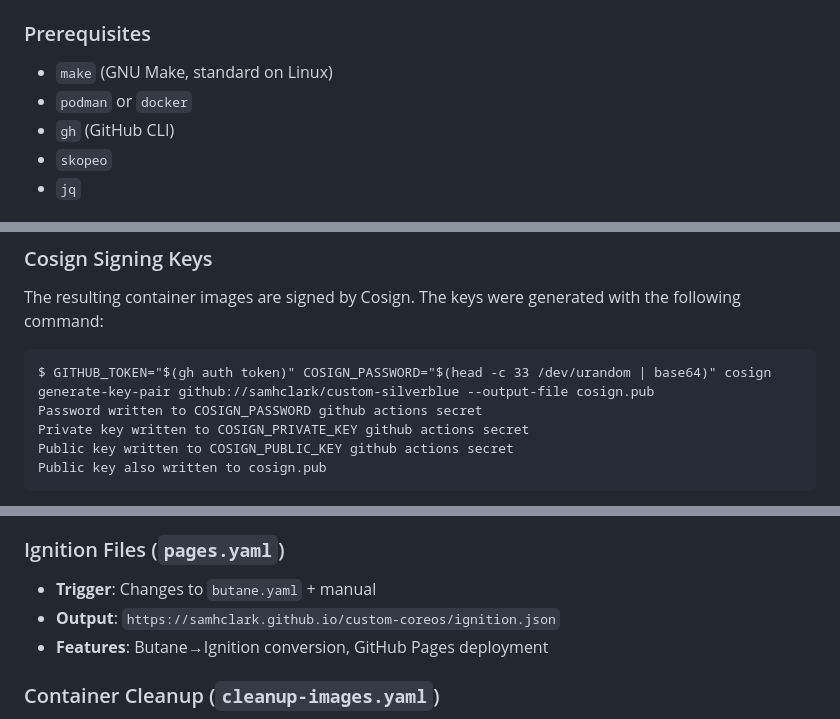
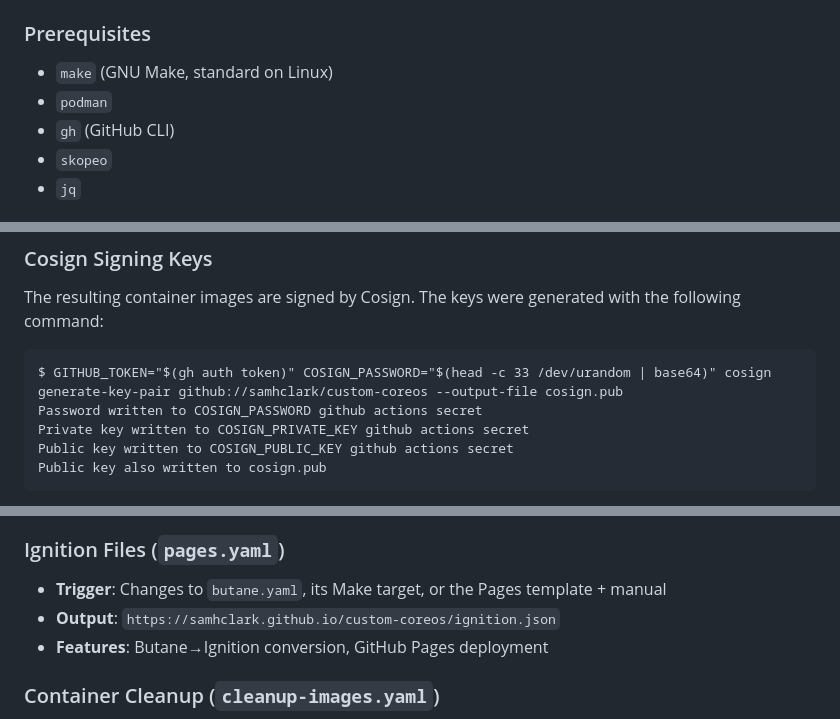
Before and after one commit to samhclark/custom-coreos, a Markdown page: README.md, 3 parts joined by grey strips. GitHub-like rendering.

````diff
--- a/README.md
+++ b/README.md
@@ -65,7 +66,7 @@ This is not intended to be a polished appliance for other people. It is my own N
 ### Prerequisites
 
 - `make` (GNU Make, standard on Linux)
-- `podman` or `docker`
+- `podman`
 - `gh` (GitHub CLI)
 - `skopeo`
 - `jq`
@@ -135,7 +142,7 @@ The resulting container images are signed by Cosign.
 The keys were generated with the following command:
 
 ```
-$ GITHUB_TOKEN="$(gh auth token)" COSIGN_PASSWORD="$(head -c 33 /dev/urandom | base64)" cosign generate-key-pair github://samhclark/custom-silverblue --output-file cosign.pub
+$ GITHUB_TOKEN="$(gh auth token)" COSIGN_PASSWORD="$(head -c 33 /dev/urandom | base64)" cosign generate-key-pair github://samhclark/custom-coreos --output-file cosign.pub
 Password written to COSIGN_PASSWORD github actions secret
 Private key written to COSIGN_PRIVATE_KEY github actions secret
 Public key written to COSIGN_PUBLIC_KEY github actions secret
@@ -163,7 +170,7 @@ $ sha256sum cosign.pub
 - **Features**: Automatic version discovery, compatibility checking, build attestations
 
 ### Ignition Files (`pages.yaml`)
-- **Trigger**: Changes to `butane.yaml` + manual
+- **Trigger**: Changes to `butane.yaml`, its Make target, or the Pages template + manual
 - **Output**: `https://samhclark.github.io/custom-coreos/ignition.json`
 - **Features**: Butane→Ignition conversion, GitHub Pages deployment
 
````
Also changed, not shown: other parts of README.md (+17 -8 lines), AGENTS.md (+25 -16 lines).
